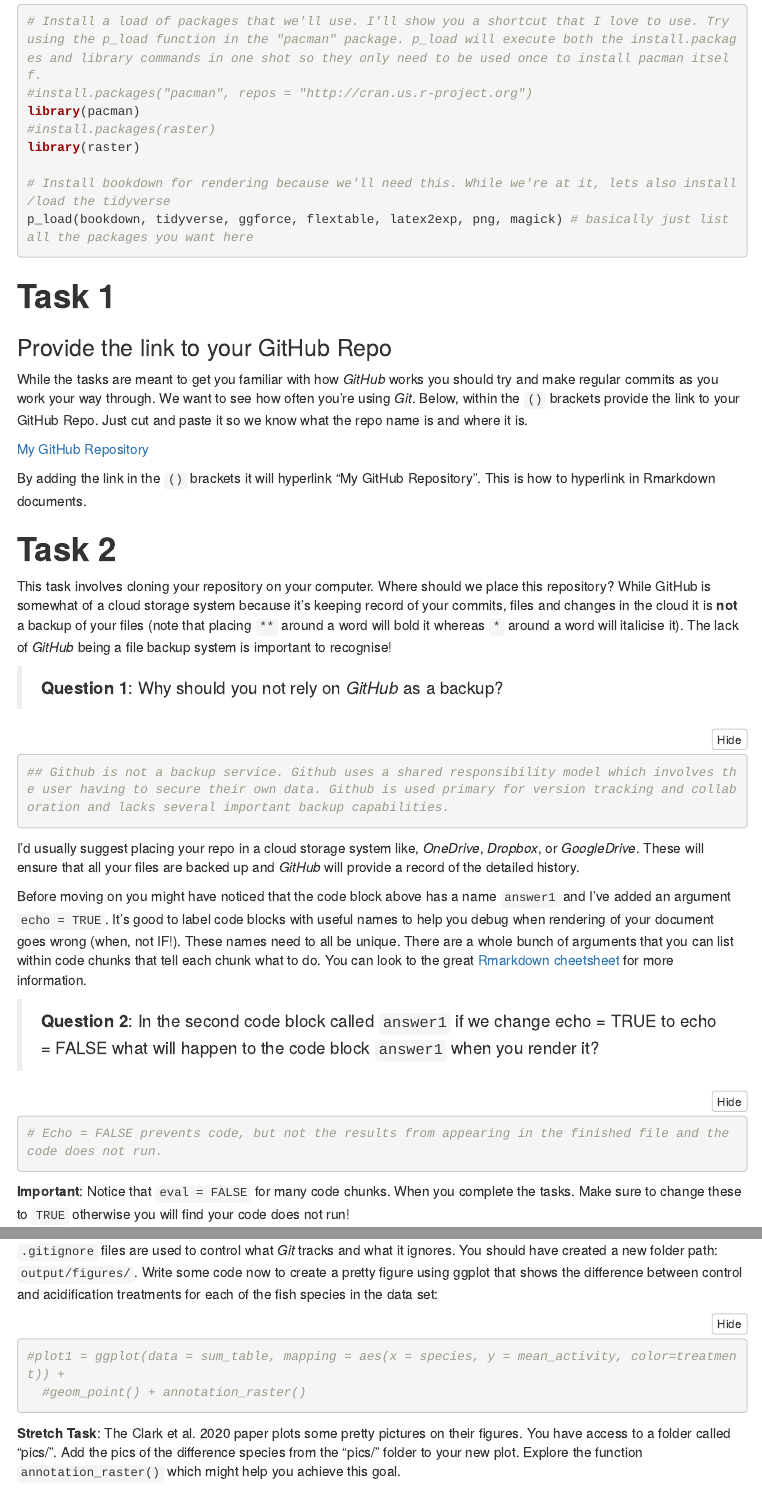
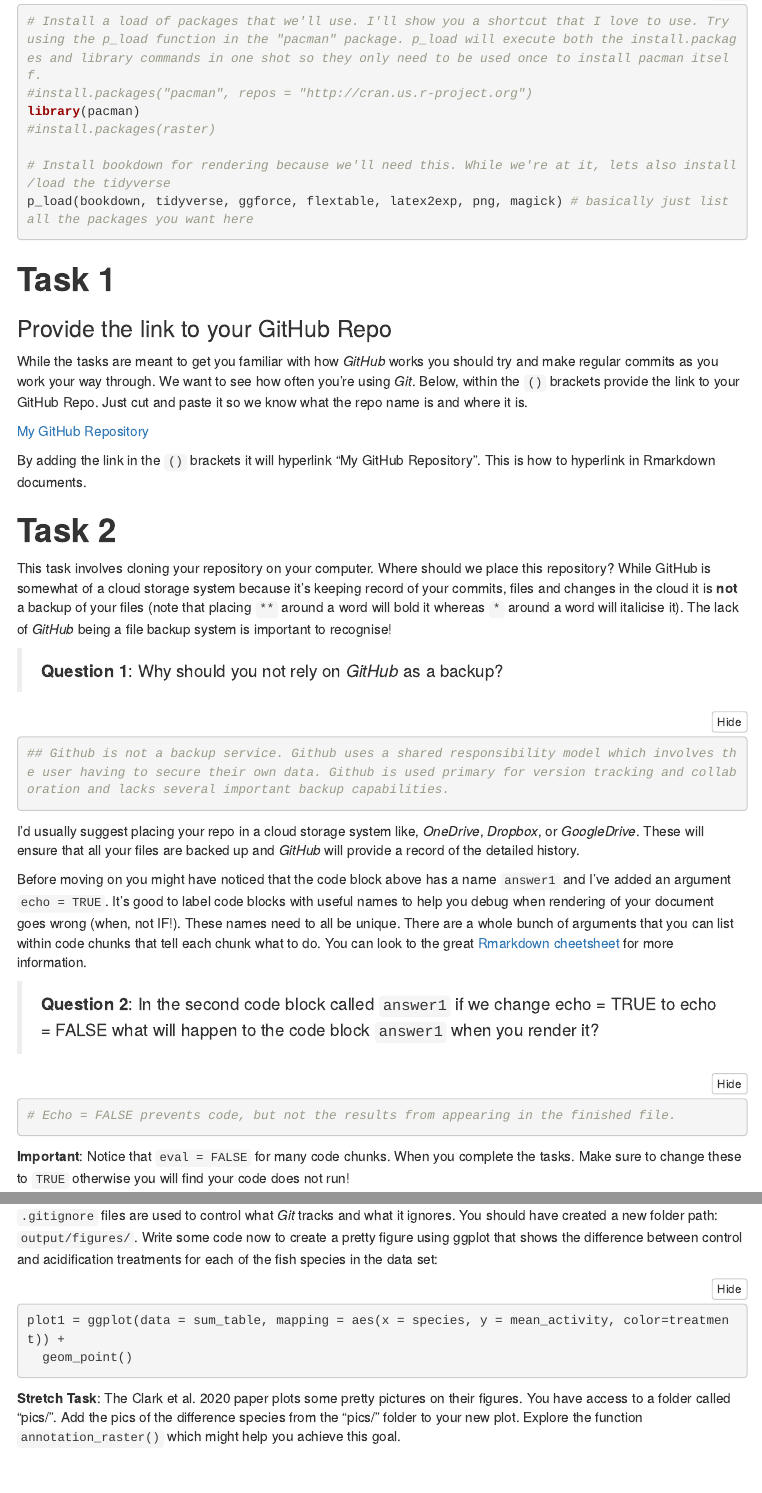
Before and after one commit to bryn33/biol3207_workshop6, an R Markdown document (git_fishes_student.Rmd): the page in a window 1100 px wide, from 400 px down, and a second part further down, joined at a grey line. Rendered offline with R 4.5, knitr and Pandoc, with nearby package versions; menus at the side of the page are left out.

Commit message:
Final Commit

````diff
--- a/git_fishes_student.Rmd
+++ b/git_fishes_student.Rmd
@@ -29,7 +29,6 @@ Throughout we are also going to learn a bit more about how to format Rmarkdown d
 #install.packages("pacman", repos = "http://cran.us.r-project.org")
 library(pacman)
 #install.packages(raster)
-library(raster)
 
 # Install bookdown for rendering because we'll need this. While we're at it, lets also install /load the tidyverse
 p_load(bookdown, tidyverse, ggforce, flextable, latex2exp, png, magick) # basically just list all the packages you want here
@@ -66,7 +65,7 @@ Before moving on you might have noticed that the code block above has a name `an
 >**Question 2**: In the second code block called `answer1` if we change echo = TRUE to echo = FALSE what will happen to the code block `answer1` when you render it?
 
 ```{r answer2, echo=TRUE, eval = FALSE}
-# Echo = FALSE prevents code, but not the results from appearing in the finished file and the code does not run.
+# Echo = FALSE prevents code, but not the results from appearing in the finished file.
 ```
 
 **Important**: Notice that `eval = FALSE` for many code chunks. When you complete the tasks. Make sure to change these to `TRUE` otherwise you will find your code does not run!
@@ -175,8 +174,8 @@ Ignoring figures can be important because they take up quite a lot of space in y
 `.gitignore` files are used to control what *Git* tracks and what it ignores. You should have created a new folder path: `output/figures/`. Write some code now to create a pretty figure using ggplot that shows the difference between control and acidification treatments for each of the fish species in the data set:
 
 ```{r, prettyfig, fig.align='center', fig.cap="Difference between control and acidications treatments for each species."}
-#plot1 = ggplot(data = sum_table, mapping = aes(x = species, y = mean_activity, color=treatment)) +
-  #geom_point() + annotation_raster()
+plot1 = ggplot(data = sum_table, mapping = aes(x = species, y = mean_activity, color=treatment)) +
+  geom_point()
 
 ```
 
````
Also changed, not shown: git_fishes_student.html, git_fishes_student.Rmd (12 more changed lines).
